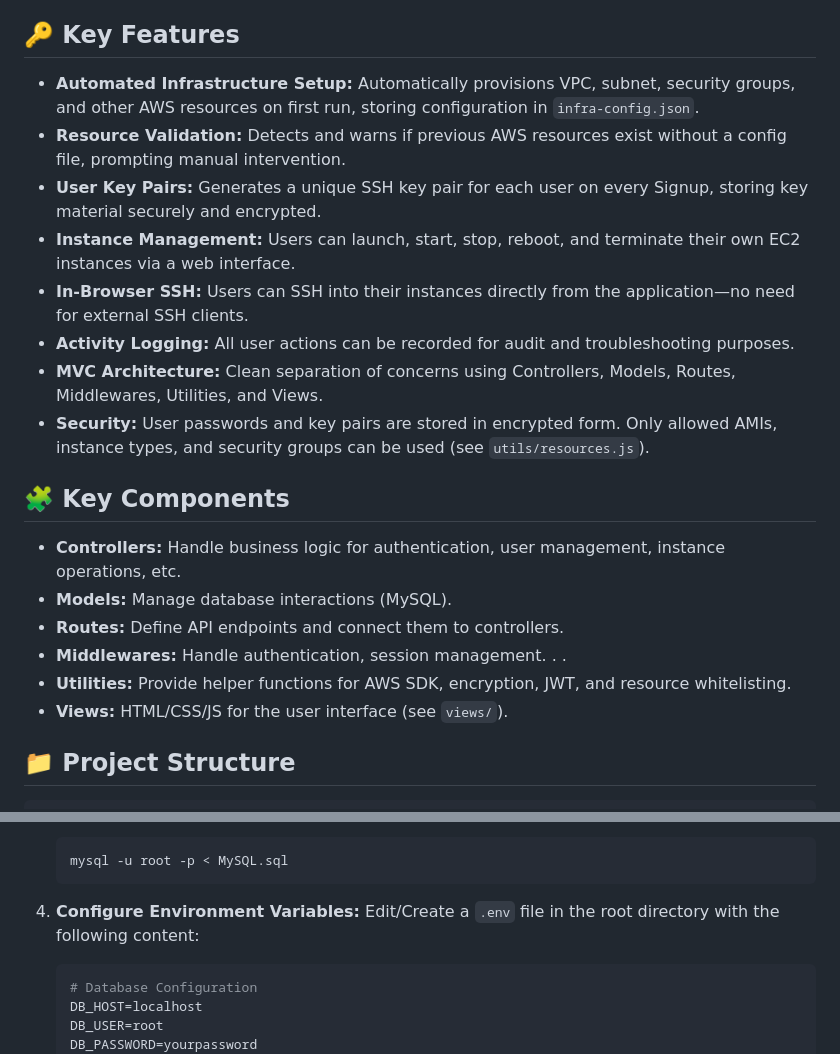
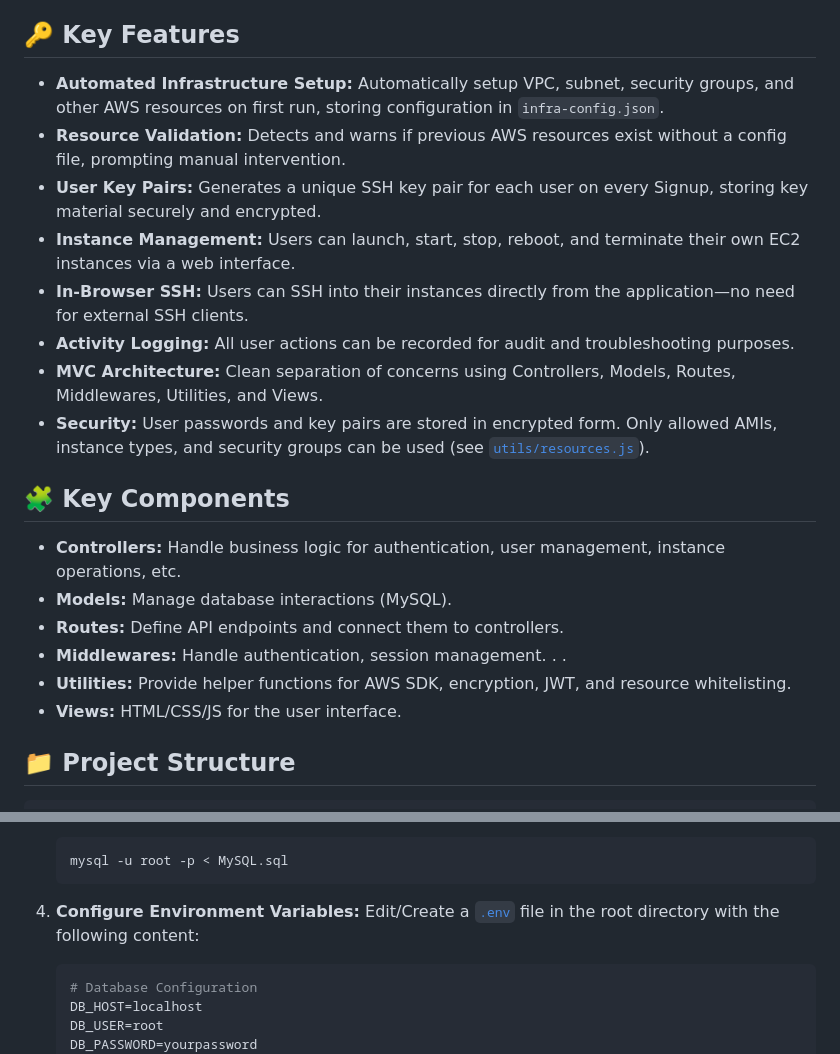
Before and after one commit to Ayushjangid34/AWS_INSTANCE_MGMT, a Markdown page: README.md, 2 parts joined by grey strips. Drawn GitHub-style.

````diff
--- a/README.md
+++ b/README.md
@@ -8,14 +8,14 @@ I created this backend heavy project with minimal frontend(prototype) after pers
 
 ## 🔑 Key Features
 
-- **Automated Infrastructure Setup:** Automatically provisions VPC, subnet, security groups, and other AWS resources on first run, storing configuration in `infra-config.json`.
+- **Automated Infrastructure Setup:** Automatically setup VPC, subnet, security groups, and other AWS resources on first run, storing configuration in `infra-config.json`.
 - **Resource Validation:** Detects and warns if previous AWS resources exist without a config file, prompting manual intervention.
 - **User Key Pairs:** Generates a unique SSH key pair for each user on every Signup, storing key material securely and encrypted.
 - **Instance Management:** Users can launch, start, stop, reboot, and terminate their own EC2 instances via a web interface.
 - **In-Browser SSH:** Users can SSH into their instances directly from the application—no need for external SSH clients.
 - **Activity Logging:** All user actions can be recorded for audit and troubleshooting purposes.
 - **MVC Architecture:** Clean separation of concerns using Controllers, Models, Routes, Middlewares, Utilities, and Views.
-- **Security:** User passwords and key pairs are stored in encrypted form. Only allowed AMIs, instance types, and security groups can be used (see `utils/resources.js`).
+- **Security:** User passwords and key pairs are stored in encrypted form. Only allowed AMIs, instance types, and security groups can be used (see [`utils/resources.js`](utils/resources.js)).
 
 ## 🧩 Key Components
 
@@ -24,7 +24,7 @@ I created this backend heavy project with minimal frontend(prototype) after pers
 - **Routes:** Define API endpoints and connect them to controllers.
 - **Middlewares:** Handle authentication, session management. . .
 - **Utilities:** Provide helper functions for AWS SDK, encryption, JWT, and resource whitelisting.
-- **Views:** HTML/CSS/JS for the user interface (see `views/`).
+- **Views:** HTML/CSS/JS for the user interface.
 
 ## 📁 Project Structure
 
@@ -95,7 +104,7 @@ I created this backend heavy project with minimal frontend(prototype) after pers
    ```
 
 4. **Configure Environment Variables:**
-   Edit/Create a `.env` file in the root directory with the following content:
+   Edit/Create a [`.env`](.env) file in the root directory with the following content:
    ```ini
    # Database Configuration
    DB_HOST=localhost
````
Also changed, not shown: other parts of README.md (+9 -0 lines).
